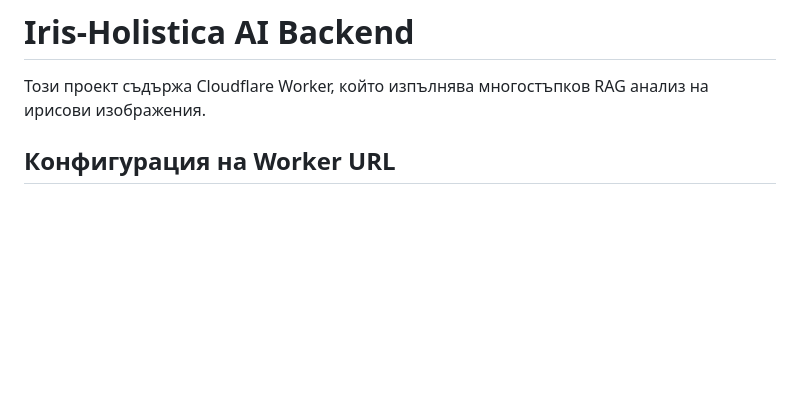
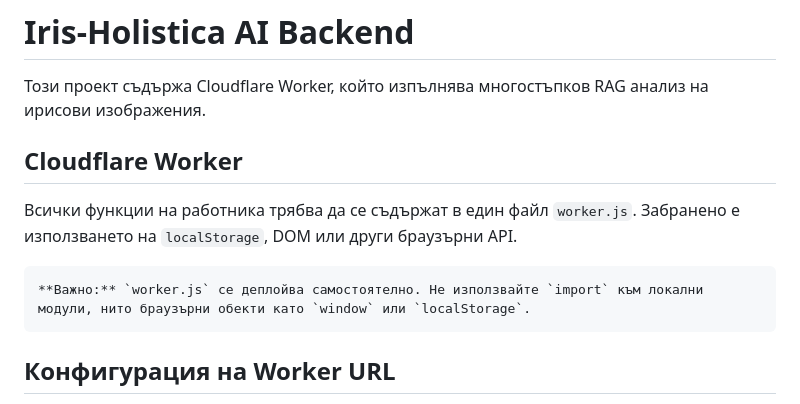
Before and after one commit to Radilovk/iris, a Markdown page: README.md, the part around the change. Drawn GitHub-style; blank space fills up the shorter version.

Commit message:
Добавен AGENTS файл за Cloudflare Worker

````diff
--- a/README.md
+++ b/README.md
@@ -1,6 +1,14 @@
 # Iris-Holistica AI Backend
 
 Този проект съдържа Cloudflare Worker, който изпълнява многостъпков RAG анализ на ирисови изображения.
+
+## Cloudflare Worker
+
+Всички функции на работника трябва да се съдържат в един файл `worker.js`. Забранено е използването на `localStorage`, DOM или други браузърни API.
+
+```md
+**Важно:** `worker.js` се деплойва самостоятелно. Не използвайте `import` към локални модули, нито браузърни обекти като `window` или `localStorage`.
+```
 
 ## Конфигурация на Worker URL
 
````
Also changed, not shown: AGENTS.md (added, +9 -0 lines).
